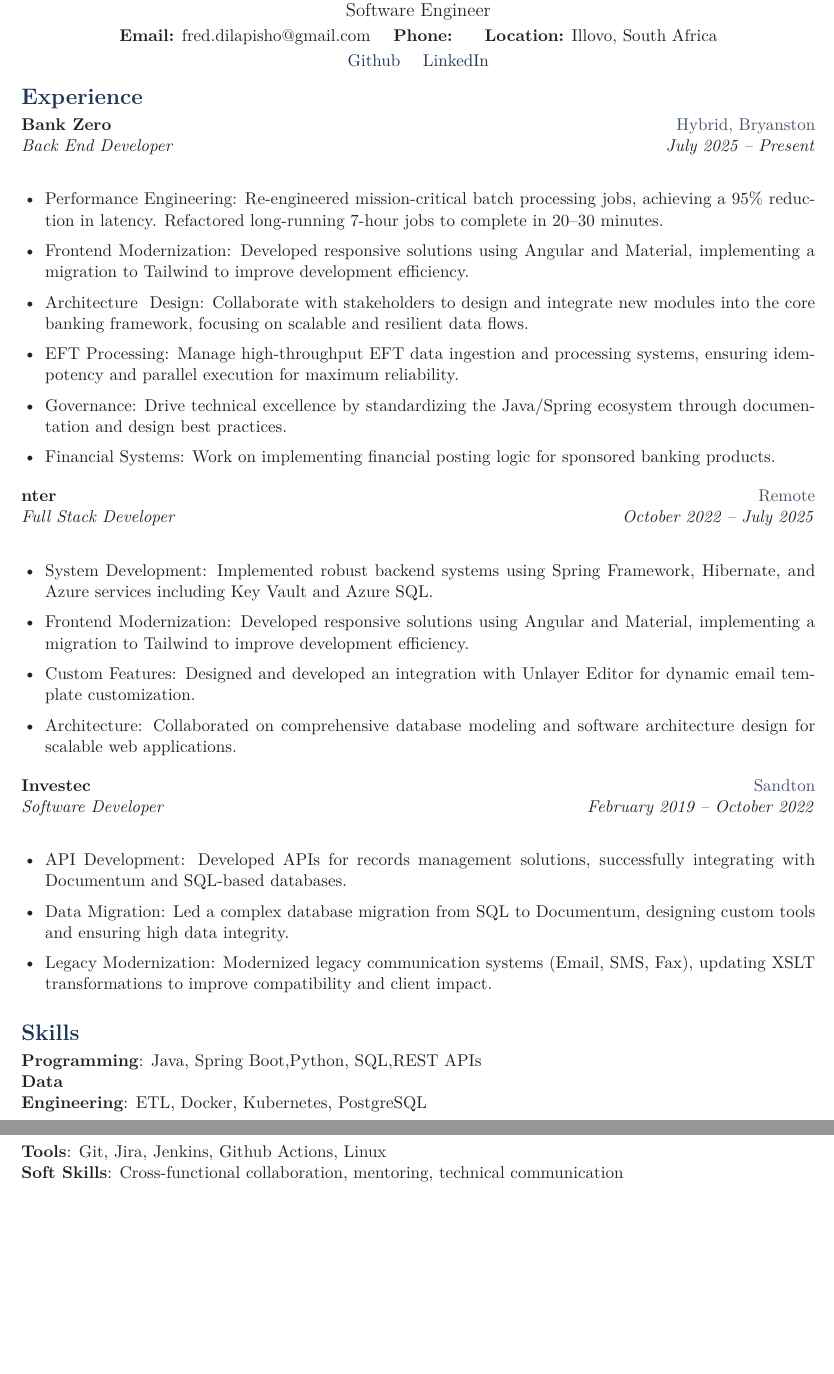
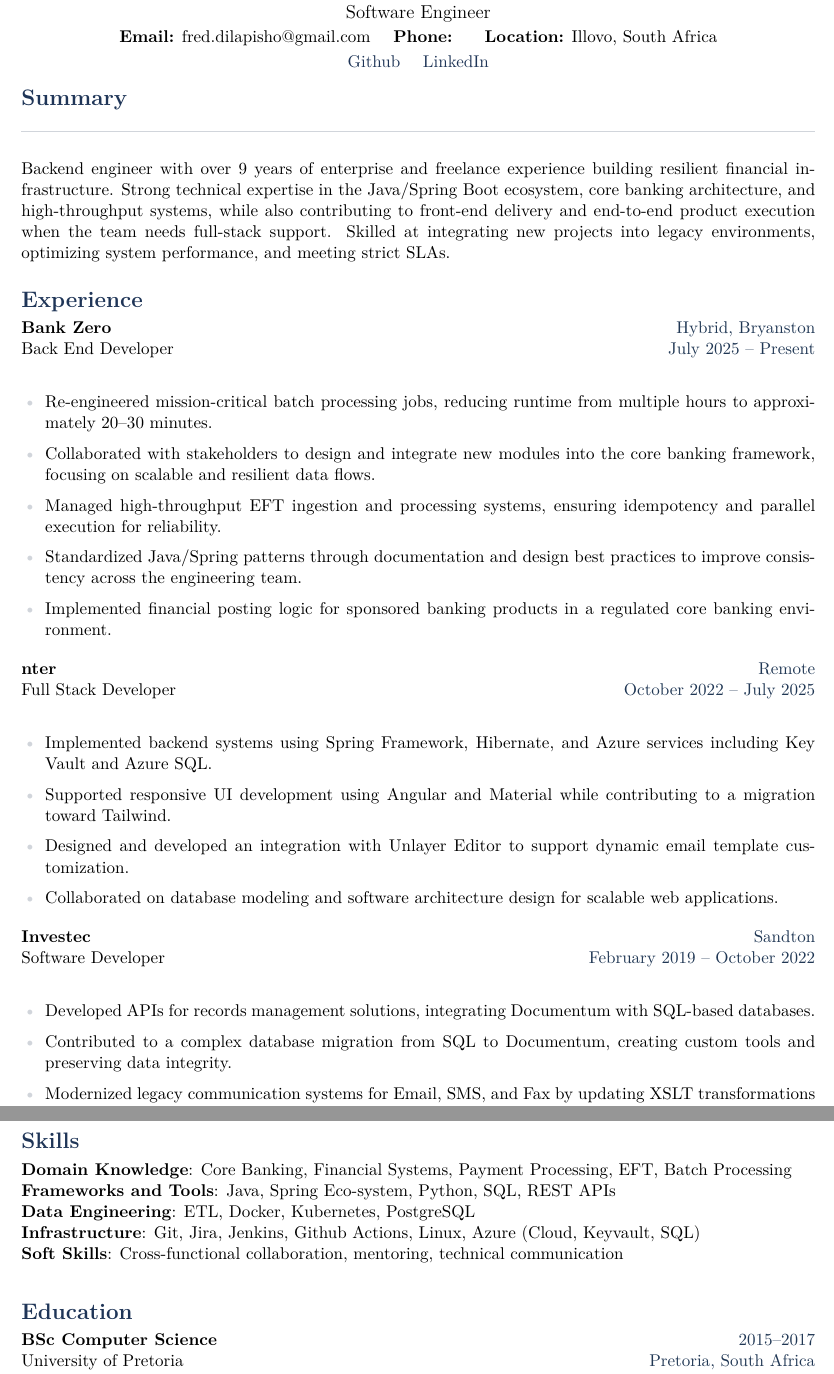
Before and after one commit to Fred-dee/cv, a LaTeX document (main.tex, which reads sections/education.tex, sections/experience.tex, sections/skills.tex): two parts of pages 1 and 2 of 2, joined at a grey line, cut so that both start at the same text, the shorter picture padded with empty space. Compiled offline with pdfLaTeX.

Commit message:
first render mostly complete. testing github actions

```diff
--- a/main.tex
+++ b/main.tex
@@ -9,7 +9,6 @@
 \input{sections/experience}
 \input{sections/projects}
 \input{sections/skills}
-% \input{sections/education}
-\input{sections/certifications}
+\input{sections/education}
 
 \end{document}
--- /dev/null
+++ b/sections/education.tex
@@ -0,0 +1,3 @@
+\cvsection{Education}
+
+\begin{cveducationentry}{BSc Computer Science}{University of Pretoria}{2nd Year}{Pretoria, South Africa}{2015--2017}
--- a/sections/experience.tex
+++ b/sections/experience.tex
@@ -1,23 +1,22 @@
 \cvsection{Experience}
 
 \begin{cvexperienceentry}{Bank Zero}{Back End Developer}{July 2025 -- Present}{Hybrid, Bryanston}
-  \cvitem{Performance Engineering: Re-engineered mission-critical batch processing jobs, achieving a 95\% reduction in latency. Refactored long-running 7-hour jobs to complete in 20–30 minutes.}
-  \cvitem{Frontend Modernization: Developed responsive solutions using Angular and Material, implementing a migration to Tailwind to improve development efficiency.}
-  \cvitem{Architecture & Design: Collaborate with stakeholders to design and integrate new modules into the core banking framework, focusing on scalable and resilient data flows.}
-  \cvitem{EFT Processing: Manage high-throughput EFT data ingestion and processing systems, ensuring idempotency and parallel execution for maximum reliability.}
-  \cvitem{Governance: Drive technical excellence by standardizing the Java/Spring ecosystem through documentation and design best practices.}
-  \cvitem{Financial Systems: Work on implementing financial posting logic for sponsored banking products.}
+  \cvitem{Re-engineered mission-critical batch processing jobs, reducing runtime from multiple hours to approximately 20–30 minutes.}
+  \cvitem{Collaborated with stakeholders to design and integrate new modules into the core banking framework, focusing on scalable and resilient data flows.}
+  \cvitem{Managed high-throughput EFT ingestion and processing systems, ensuring idempotency and parallel execution for reliability.}
+  \cvitem{Standardized Java/Spring patterns through documentation and design best practices to improve consistency across the engineering team.}
+  \cvitem{Implemented financial posting logic for sponsored banking products in a regulated core banking environment.}
 \end{cvexperienceentry}
 
 \begin{cvexperienceentry}{nter}{Full Stack Developer}{October 2022 -- July 2025}{Remote}
-  \cvitem{System Development: Implemented robust backend systems using Spring Framework, Hibernate, and Azure services including Key Vault and Azure SQL.}
-  \cvitem{Frontend Modernization: Developed responsive solutions using Angular and Material, implementing a migration to Tailwind to improve development efficiency.}
-  \cvitem{Custom Features: Designed and developed an integration with Unlayer Editor for dynamic email template customization.}
-  \cvitem{Architecture: Collaborated on comprehensive database modeling and software architecture design for scalable web applications.}
+  \cvitem{Implemented backend systems using Spring Framework, Hibernate, and Azure services including Key Vault and Azure SQL.}
+  \cvitem{Supported responsive UI development using Angular and Material while contributing to a migration toward Tailwind.}
+  \cvitem{Designed and developed an integration with Unlayer Editor to support dynamic email template customization.}
+  \cvitem{Collaborated on database modeling and software architecture design for scalable web applications.}
 \end{cvexperienceentry}
 
 \begin{cvexperienceentry}{Investec}{Software Developer}{February 2019 -- October 2022}{Sandton}
-  \cvitem{API Development: Developed APIs for records management solutions, successfully integrating with Documentum and SQL-based databases.}
-  \cvitem{Data Migration: Led a complex database migration from SQL to Documentum, designing custom tools and ensuring high data integrity.}
-  \cvitem{Legacy Modernization: Modernized legacy communication systems (Email, SMS, Fax), updating XSLT transformations to improve compatibility and client impact.}
+  \cvitem{Developed APIs for records management solutions, integrating Documentum with SQL-based databases.}
+  \cvitem{Contributed to a complex database migration from SQL to Documentum, creating custom tools and preserving data integrity.}
+  \cvitem{Modernized legacy communication systems for Email, SMS, and Fax by updating XSLT transformations and improving compatibility.}
 \end{cvexperienceentry}
--- a/sections/skills.tex
+++ b/sections/skills.tex
@@ -1,9 +1,7 @@
 \cvsection{Skills}
 
-\cvskillgroup{Programming}{Java,  Spring Boot,Python, SQL,REST APIs}
-\cvskillgroup{Data \\ Engineering}{ETL, Docker, Kubernetes, PostgreSQL}
-\cvskillgroup{Tools}{Git, Jira, Jenkins, Github Actions, Linux}
+\cvskillgroup{Domain Knowledge}{Core Banking, Financial Systems, Payment Processing, EFT, Batch Processing}
+\cvskillgroup{Frameworks and Tools}{Java, Spring Eco-system, Python, SQL, REST APIs}
+\cvskillgroup{Data Engineering}{ETL, Docker, Kubernetes, PostgreSQL}
+\cvskillgroup{Infrastructure}{Git, Jira, Jenkins, Github Actions, Linux, Azure (Cloud, Keyvault, SQL)}
 \cvskillgroup{Soft Skills}{Cross-functional collaboration, mentoring, technical communication}
-
-% Add or edit skill groups as needed. Each group uses:
-% \cvskillgroup{Category}{Comma-separated list of skills}
--- a/sections/summary.tex
+++ b/sections/summary.tex
@@ -0,0 +1,4 @@
+\cvsection{Summary}
+
+\cvdivider
+\cvparagraph{Backend engineer with over 9 years of enterprise and freelance experience building resilient financial infrastructure. Strong technical expertise in the Java/Spring Boot ecosystem, core banking architecture, and high-throughput systems, while also contributing to front-end delivery and end-to-end product execution when the team needs full-stack support. Skilled at integrating new projects into legacy environments, optimizing system performance, and meeting strict SLAs.}
--- a/styles/colors.tex
+++ b/styles/colors.tex
@@ -1,7 +1,7 @@
 % Neutral, ATS-friendly palette for the CV
 \definecolor{ResumeNavy}{HTML}{1F3557}
-\definecolor{ResumeSlate}{HTML}{44546A}
-\definecolor{ResumeGray}{HTML}{5F6B76}
-\definecolor{ResumeLightGray}{HTML}{F3F5F7}
-\definecolor{ResumeText}{HTML}{222222}
-\definecolor{ResumeMuted}{HTML}{6B7280}
+\definecolor{ResumeSlate}{HTML}{203754}
+\definecolor{ResumeGray}{HTML}{374455}
+\definecolor{ResumeLightGray}{HTML}{D1D5DB}
+\definecolor{ResumeText}{HTML}{000000}
+\definecolor{ResumeMuted}{HTML}{374455}
--- a/styles/resume.sty
+++ b/styles/resume.sty
@@ -13,7 +13,7 @@
 
 \input{styles/colors}
 
-\color{ResumeText}
+\AtBeginDocument{\color{ResumeText}\normalfont}
 \pagestyle{empty}
 \pagenumbering{gobble}
 
```
Also changed, not shown: .github/workflows/build.yml (+31 -0 lines), sections/certifications.tex (+4 -0 lines), sections/header.tex (+0 -2 lines), main.pdf, sections/education.tex (5 more changed lines), styles/resume.sty (21 more changed lines).
